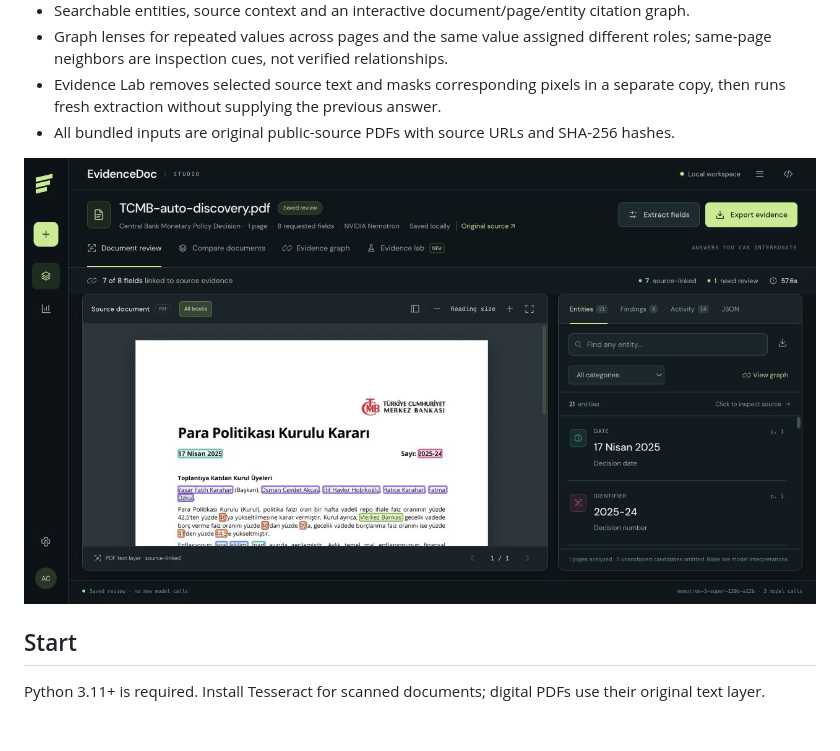
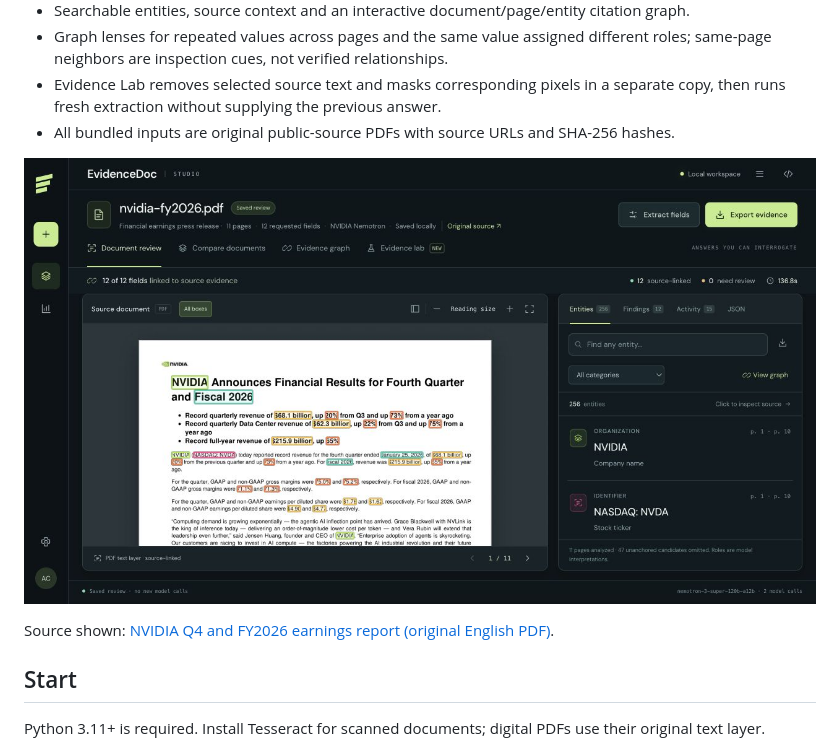
Before and after one commit to ahmetcankaraoglan/evidencedoc, a Markdown page: README.md, the part around the change. Drawn GitHub-style; pictures changed too: docs/reader-nvidia-fy2026.png (added); blank space fills up the shorter version.

Commit message:
Show official English NVIDIA report in README screenshot

```diff
--- a/README.md
+++ b/README.md
@@ -18,7 +18,9 @@ English narration and captions. The videos show actual UI interactions and NVIDI
 - Evidence Lab removes selected source text and masks corresponding pixels in a separate copy, then runs fresh extraction without supplying the previous answer.
 - All bundled inputs are original public-source PDFs with source URLs and SHA-256 hashes.
 
-![Document review](docs/reader-v5.png)
+![EvidenceDoc reviewing NVIDIA’s official English FY2026 earnings report with source bounding boxes and extracted entities](docs/reader-nvidia-fy2026.png)
+
+Source shown: [NVIDIA Q4 and FY2026 earnings report (original English PDF)](https://nvidianews.nvidia.com/_gallery/download_pdf/699f6ab43d6332ccaa689907/).
 
 ## Start
 
```
